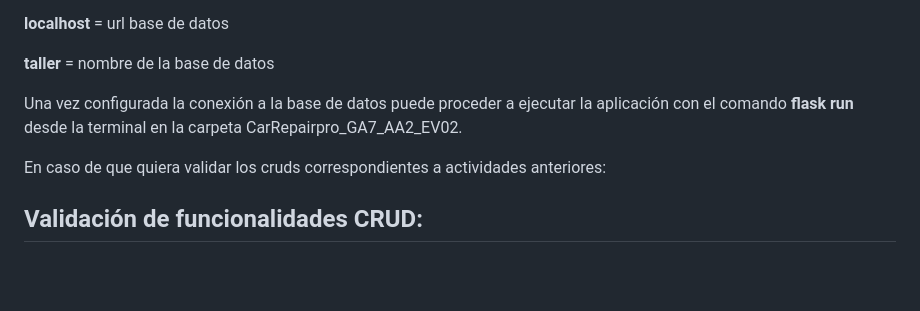
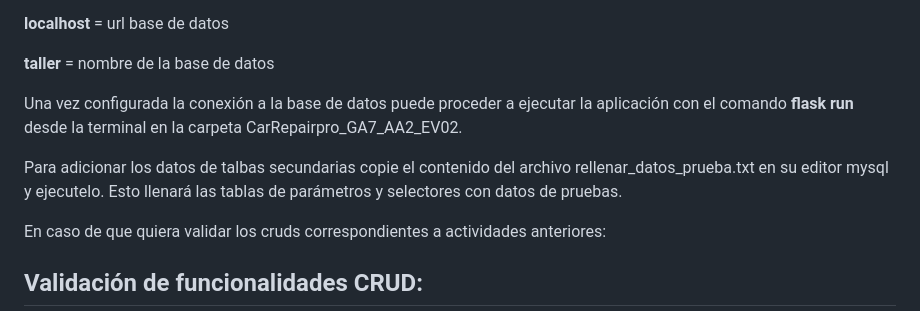
Before and after one commit to gcamachoj/CarRepairPro_GA7_AA2_EV02, a Markdown page: README.md, the part around the change. Rendered like a GitHub page; blank space fills up the shorter version.

```diff
--- a/README.md
+++ b/README.md
@@ -69,6 +69,8 @@ donde:
 
 Una vez configurada la conexión a la base de datos puede proceder a ejecutar la aplicación con el comando **flask run** desde la terminal en la carpeta CarRepairpro_GA7_AA2_EV02.
 
+Para adicionar los datos de talbas secundarias copie el contenido del archivo rellenar_datos_prueba.txt en su editor mysql y ejecutelo.  Esto llenará las tablas de parámetros y selectores con datos de pruebas.
+
 En caso de que quiera validar los cruds correspondientes a actividades anteriores:
 
 ## Validación de funcionalidades CRUD: ##
```
